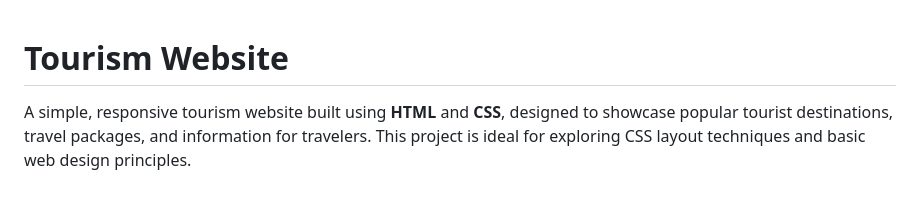
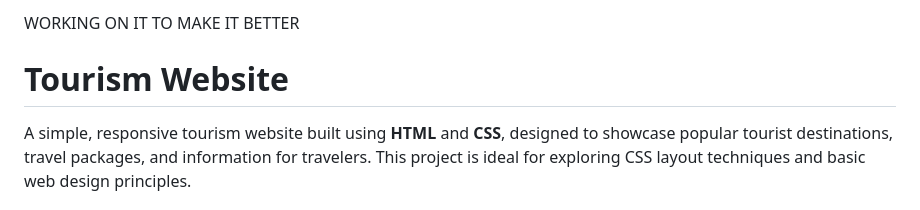
Before and after one commit to madskull0101/Tourism-website, a Markdown page: README.md, the part around the change. Drawn GitHub-style.

```diff
--- a/README.md
+++ b/README.md
@@ -1,4 +1,4 @@
-
+WORKING ON IT TO MAKE IT BETTER
 
 # Tourism Website
 
```
